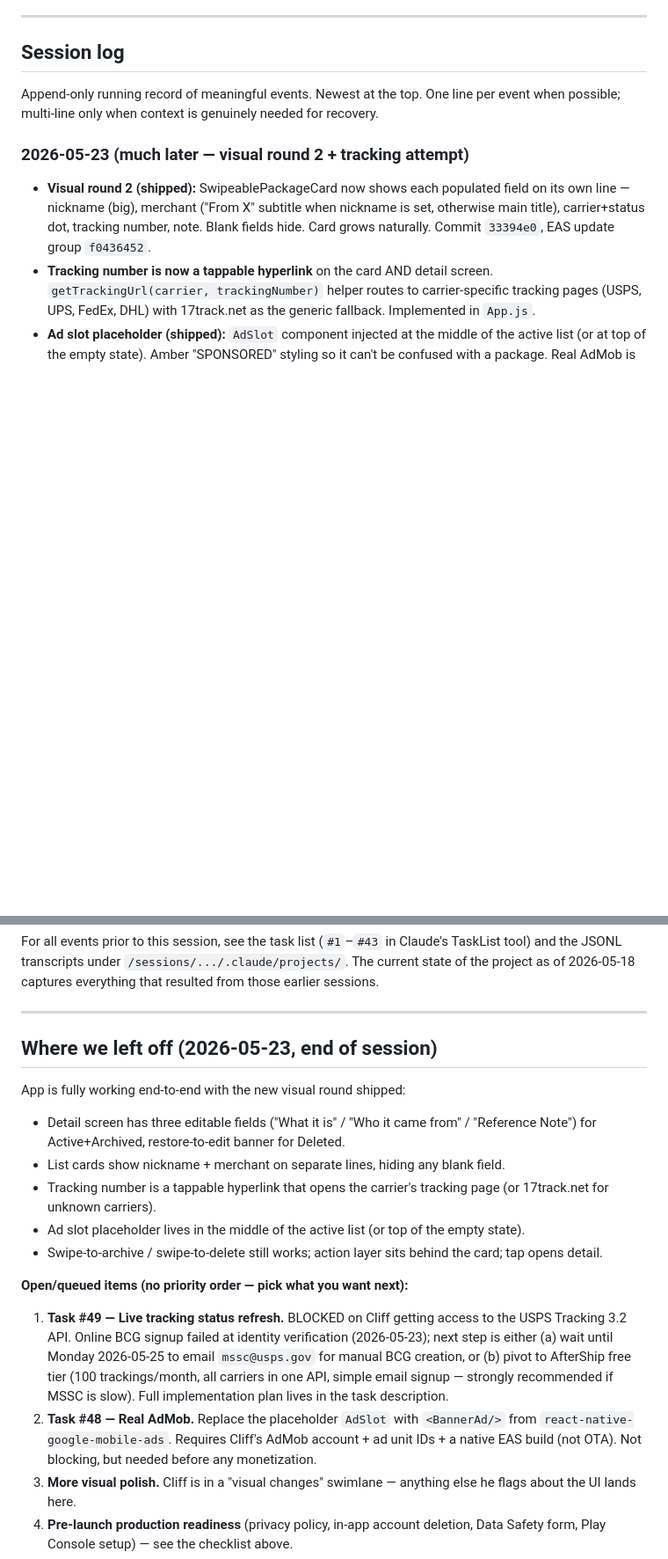
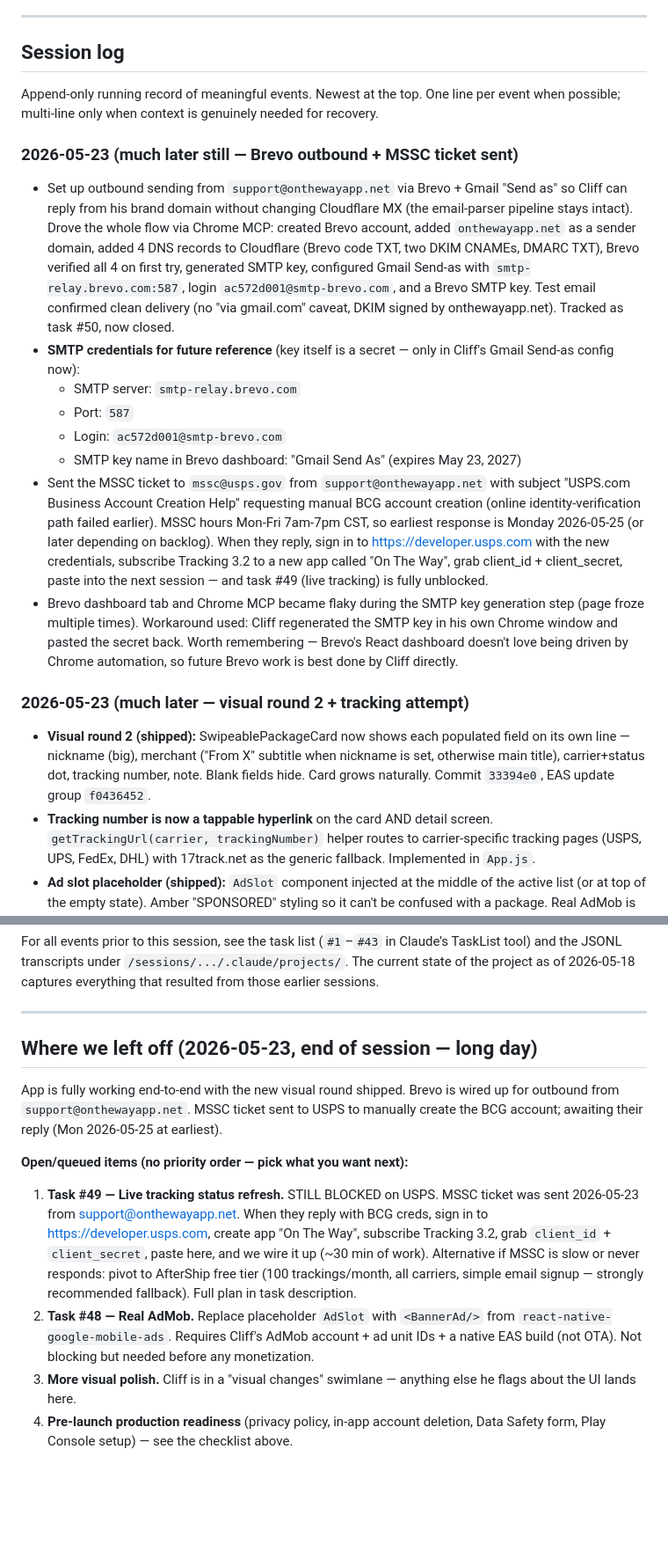
Before and after one commit to cg1980-cyber/on-the-way-mobile, a Markdown page: PROJECT_STATE.md, 2 parts joined by grey strips. Shown at 88% size. Drawn GitHub-style; blank space fills up the shorter version.

Commit message:
Update PROJECT_STATE: Brevo outbound configured, MSSC ticket sent

```diff
--- a/PROJECT_STATE.md
+++ b/PROJECT_STATE.md
@@ -207,6 +207,16 @@ If a future session needs to recover a specific past detail (exact code we wrote
 
 Append-only running record of meaningful events. Newest at the top. One line per event when possible; multi-line only when context is genuinely needed for recovery.
 
+### 2026-05-23 (much later still — Brevo outbound + MSSC ticket sent)
+- Set up outbound sending from `support@onthewayapp.net` via Brevo + Gmail "Send as" so Cliff can reply from his brand domain without changing Cloudflare MX (the email-parser pipeline stays intact). Drove the whole flow via Chrome MCP: created Brevo account, added `onthewayapp.net` as a sender domain, added 4 DNS records to Cloudflare (Brevo code TXT, two DKIM CNAMEs, DMARC TXT), Brevo verified all 4 on first try, generated SMTP key, configured Gmail Send-as with `smtp-relay.brevo.com:587`, login `ac572d001@smtp-brevo.com`, and a Brevo SMTP key. Test email confirmed clean delivery (no "via gmail.com" caveat, DKIM signed by onthewayapp.net). Tracked as task #50, now closed.
+- **SMTP credentials for future reference** (key itself is a secret — only in Cliff's Gmail Send-as config now):
+  - SMTP server: `smtp-relay.brevo.com`
+  - Port: `587`
+  - Login: `ac572d001@smtp-brevo.com`
+  - SMTP key name in Brevo dashboard: "Gmail Send As" (expires May 23, 2027)
+- Sent the MSSC ticket to `mssc@usps.gov` from `support@onthewayapp.net` with subject "USPS.com Business Account Creation Help" requesting manual BCG account creation (online identity-verification path failed earlier). MSSC hours Mon-Fri 7am-7pm CST, so earliest response is Monday 2026-05-25 (or later depending on backlog). When they reply, sign in to https://developer.usps.com with the new credentials, subscribe Tracking 3.2 to a new app called "On The Way", grab client_id + client_secret, paste into the next session — and task #49 (live tracking) is fully unblocked.
+- Brevo dashboard tab and Chrome MCP became flaky during the SMTP key generation step (page froze multiple times). Workaround used: Cliff regenerated the SMTP key in his own Chrome window and pasted the secret back. Worth remembering — Brevo's React dashboard doesn't love being driven by Chrome automation, so future Brevo work is best done by Cliff directly.
+
 ### 2026-05-23 (much later — visual round 2 + tracking attempt)
 - **Visual round 2 (shipped):** SwipeablePackageCard now shows each populated field on its own line — nickname (big), merchant ("From X" subtitle when nickname is set, otherwise main title), carrier+status dot, tracking number, note. Blank fields hide. Card grows naturally. Commit `33394e0`, EAS update group `f0436452`.
 - **Tracking number is now a tappable hyperlink** on the card AND detail screen. `getTrackingUrl(carrier, trackingNumber)` helper routes to carrier-specific tracking pages (USPS, UPS, FedEx, DHL) with 17track.net as the generic fallback. Implemented in `App.js`.
@@ -244,19 +254,14 @@ For all events prior to this session, see the task list (`#1`–`#43` in Claude'
 
 ---
 
-## Where we left off (2026-05-23, end of session)
+## Where we left off (2026-05-23, end of session — long day)
 
-App is fully working end-to-end with the new visual round shipped:
-- Detail screen has three editable fields ("What it is" / "Who it came from" / "Reference Note") for Active+Archived, restore-to-edit banner for Deleted.
-- List cards show nickname + merchant on separate lines, hiding any blank field.
-- Tracking number is a tappable hyperlink that opens the carrier's tracking page (or 17track.net for unknown carriers).
-- Ad slot placeholder lives in the middle of the active list (or top of the empty state).
-- Swipe-to-archive / swipe-to-delete still works; action layer sits behind the card; tap opens detail.
+App is fully working end-to-end with the new visual round shipped. Brevo is wired up for outbound from `support@onthewayapp.net`. MSSC ticket sent to USPS to manually create the BCG account; awaiting their reply (Mon 2026-05-25 at earliest).
 
 **Open/queued items (no priority order — pick what you want next):**
 
-1. **Task #49 — Live tracking status refresh.** BLOCKED on Cliff getting access to the USPS Tracking 3.2 API. Online BCG signup failed at identity verification (2026-05-23); next step is either (a) wait until Monday 2026-05-25 to email `mssc@usps.gov` for manual BCG creation, or (b) pivot to AfterShip free tier (100 trackings/month, all carriers in one API, simple email signup — strongly recommended if MSSC is slow). Full implementation plan lives in the task description.
-2. **Task #48 — Real AdMob.** Replace the placeholder `AdSlot` with `<BannerAd/>` from `react-native-google-mobile-ads`. Requires Cliff's AdMob account + ad unit IDs + a native EAS build (not OTA). Not blocking, but needed before any monetization.
+1. **Task #49 — Live tracking status refresh.** STILL BLOCKED on USPS. MSSC ticket was sent 2026-05-23 from support@onthewayapp.net. When they reply with BCG creds, sign in to https://developer.usps.com, create app "On The Way", subscribe Tracking 3.2, grab `client_id` + `client_secret`, paste here, and we wire it up (~30 min of work). Alternative if MSSC is slow or never responds: pivot to AfterShip free tier (100 trackings/month, all carriers, simple email signup — strongly recommended fallback). Full plan in task description.
+2. **Task #48 — Real AdMob.** Replace placeholder `AdSlot` with `<BannerAd/>` from `react-native-google-mobile-ads`. Requires Cliff's AdMob account + ad unit IDs + a native EAS build (not OTA). Not blocking but needed before any monetization.
 3. **More visual polish.** Cliff is in a "visual changes" swimlane — anything else he flags about the UI lands here.
 4. **Pre-launch production readiness** (privacy policy, in-app account deletion, Data Safety form, Play Console setup) — see the checklist above.
 5. **Architectural cleanup (low priority).** SwipeListView + SwipeablePackageCard's internal PanResponder are duplicative; could be simplified by moving hidden actions into SwipeListView's `renderHiddenItem` or dropping SwipeListView for a plain FlatList.
```
